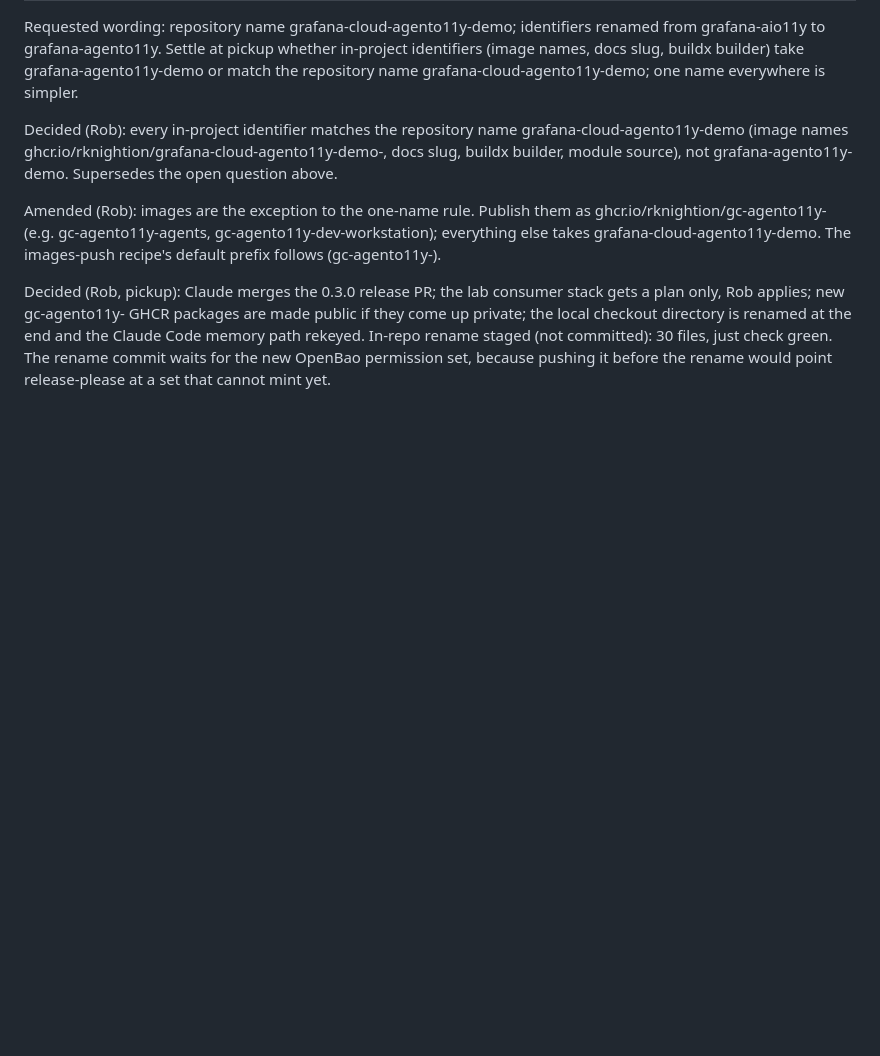
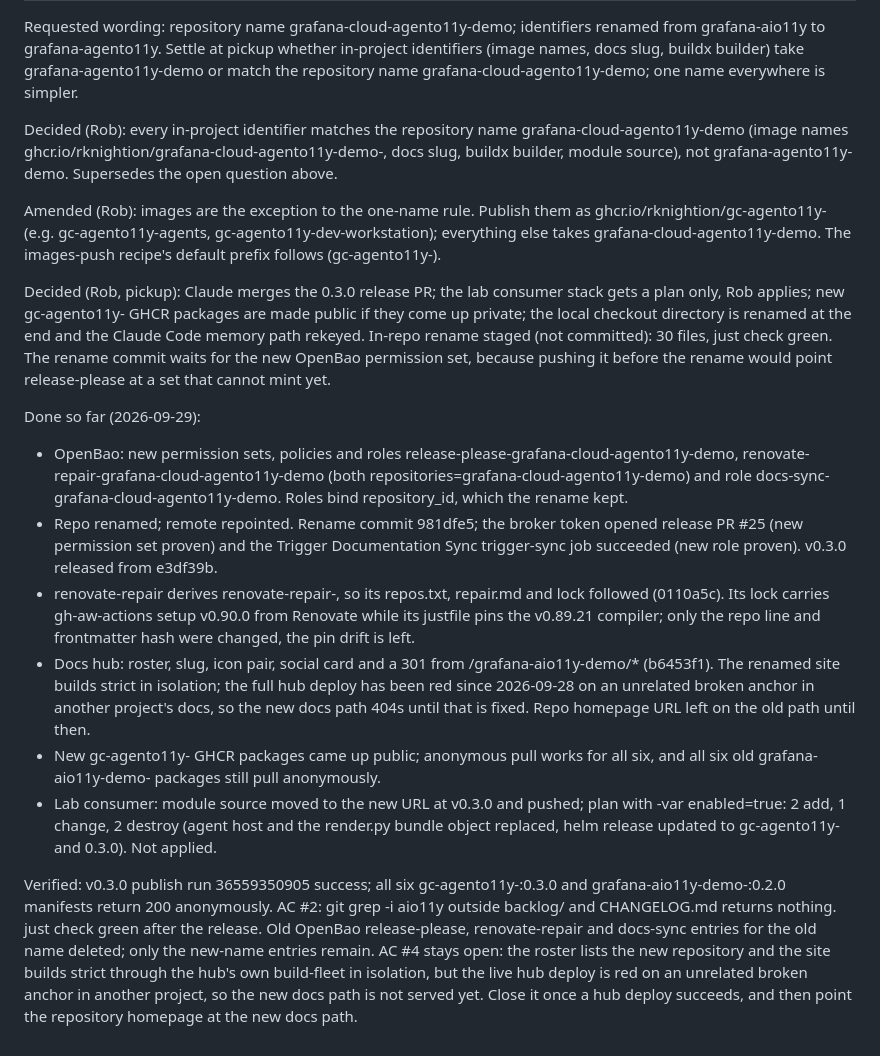
Before and after one commit to rknightion/grafana-aio11y-demo, a Markdown page: backlog/tasks/aio-0002 - Rename-the-project-from-grafana-aio11y-demo-to-grafana-cloud-agento11y-demo.md, the part around one of its changes. Rendered like a GitHub page; blank space fills up the shorter version.

```diff
--- a/backlog/tasks/aio-0002 - Rename-the-project-from-grafana-aio11y-demo-to-grafana-cloud-agento11y-demo.md
+++ b/backlog/tasks/aio-0002 - Rename-the-project-from-grafana-aio11y-demo-to-grafana-cloud-agento11y-demo.md
@@ -58,4 +58,15 @@ Amended (Rob): images are the exception to the one-name rule. Publish them as gh
 
 Decided (Rob, pickup): Claude merges the 0.3.0 release PR; the lab consumer stack gets a plan only, Rob applies; new gc-agento11y-<app> GHCR packages are made public if they come up private; the local checkout directory is renamed at the end and the Claude Code memory path rekeyed.
 In-repo rename staged (not committed): 30 files, just check green. The rename commit waits for the new OpenBao permission set, because pushing it before the rename would point release-please at a set that cannot mint yet.
+
+Done so far (2026-09-29):
+- OpenBao: new permission sets, policies and roles release-please-grafana-cloud-agento11y-demo, renovate-repair-grafana-cloud-agento11y-demo (both repositories=grafana-cloud-agento11y-demo) and role docs-sync-grafana-cloud-agento11y-demo. Roles bind repository_id, which the rename kept.
+- Repo renamed; remote repointed. Rename commit 981dfe5; the broker token opened release PR #25 (new permission set proven) and the Trigger Documentation Sync trigger-sync job succeeded (new role proven). v0.3.0 released from e3df39b.
+- renovate-repair derives renovate-repair-<repo-name>, so its repos.txt, repair.md and lock followed (0110a5c). Its lock carries gh-aw-actions setup v0.90.0 from Renovate while its justfile pins the v0.89.21 compiler; only the repo line and frontmatter hash were changed, the pin drift is left.
+- Docs hub: roster, slug, icon pair, social card and a 301 from /grafana-aio11y-demo/* (b6453f1). The renamed site builds strict in isolation; the full hub deploy has been red since 2026-09-28 on an unrelated broken anchor in another project's docs, so the new docs path 404s until that is fixed. Repo homepage URL left on the old path until then.
+- New gc-agento11y-<app> GHCR packages came up public; anonymous pull works for all six, and all six old grafana-aio11y-demo-<app> packages still pull anonymously.
+- Lab consumer: module source moved to the new URL at v0.3.0 and pushed; plan with -var enabled=true: 2 add, 1 change, 2 destroy (agent host and the render.py bundle object replaced, helm release updated to gc-agento11y- and 0.3.0). Not applied.
+
+Verified: v0.3.0 publish run 36559350905 success; all six gc-agento11y-<app>:0.3.0 and grafana-aio11y-demo-<app>:0.2.0 manifests return 200 anonymously. AC #2: git grep -i aio11y outside backlog/ and CHANGELOG.md returns nothing. just check green after the release. Old OpenBao release-please, renovate-repair and docs-sync entries for the old name deleted; only the new-name entries remain.
+AC #4 stays open: the roster lists the new repository and the site builds strict through the hub's own build-fleet in isolation, but the live hub deploy is red on an unrelated broken anchor in another project, so the new docs path is not served yet. Close it once a hub deploy succeeds, and then point the repository homepage at the new docs path.
 <!-- SECTION:NOTES:END -->
```
Also changed, not shown: other parts of backlog/tasks/aio-0002 - Rename-the-project-from-grafana-aio11y-demo-to-grafana-cloud-agento11y-demo.md (+7 -7 lines), AGENTS.md (+2 -2 lines).
